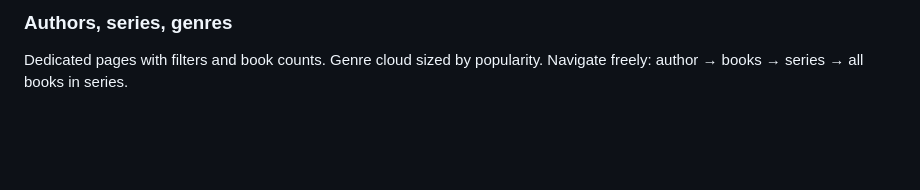
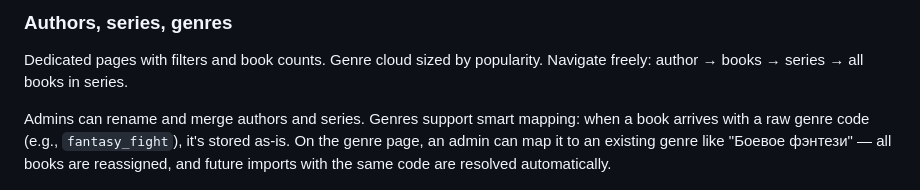
Before and after one commit to Orshanski/librarium-py, a Markdown page: README.md, the part around the change. Rendered like a GitHub page; blank space fills up the shorter version.

Commit message:
docs: describe tag mapping feature in README
Co-Authored-By: Claude Opus 4.6 (1M context) <noreply@anthropic.com>

```diff
--- a/README.md
+++ b/README.md
@@ -47,6 +47,8 @@ A built-in "Best" shelf automatically collects books rated 4–5 stars. Create y
 ### Authors, series, genres
 
 Dedicated pages with filters and book counts. Genre cloud sized by popularity. Navigate freely: author → books → series → all books in series.
+
+Admins can rename and merge authors and series. Genres support smart mapping: when a book arrives with a raw genre code (e.g., `fantasy_fight`), it's stored as-is. On the genre page, an admin can map it to an existing genre like "Боевое фэнтези" — all books are reassigned, and future imports with the same code are resolved automatically.
 
 ![Authors](docs/screenshots/03-authors.png)
 
```
